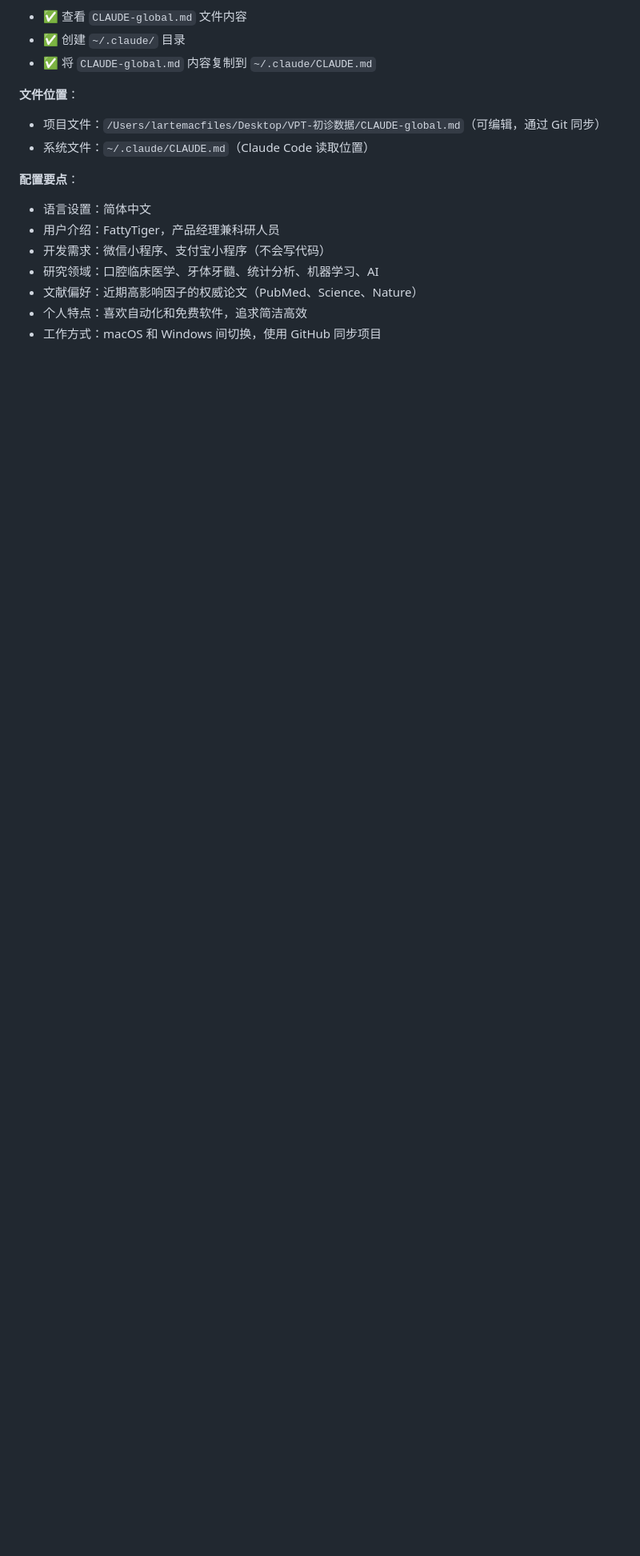
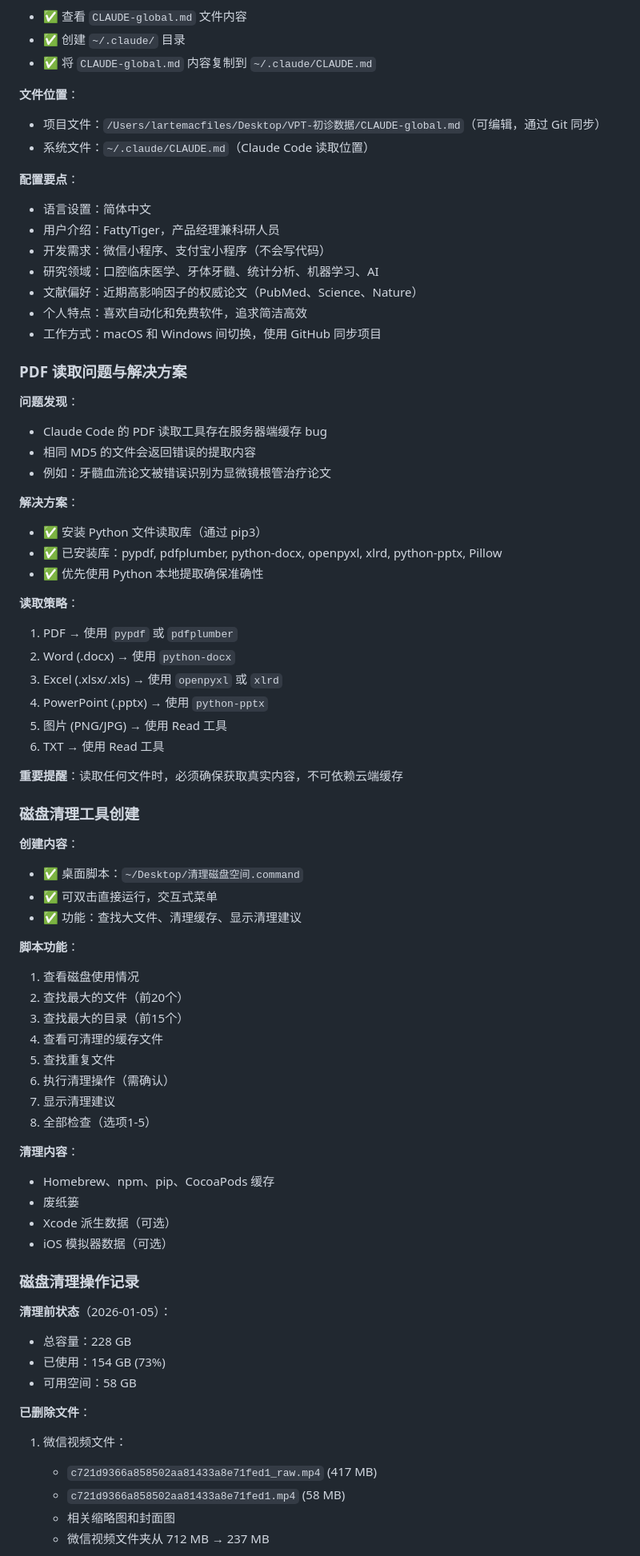
Before and after one commit to lartemac/VPT--, a Markdown page: memory.md, the part around one of its changes. Shown at 80% size. GitHub-like rendering; blank space fills up the shorter version.

Commit message:
更新记忆文件 - 添加 PDF 读取问题解决和磁盘清理记录
记录内容包括：
- PDF 读取工具问题发现和解决方案
- 安装 Python 文件读取库
- 创建磁盘清理脚本
- 磁盘清理操作记录（释放约 770 MB + 89 GB Pictures）

🤖 Generated with [Claude Code](https://claude.com/claude-code)

Co-Authored-By: Claude Sonnet 4.5 <noreply@anthropic.com>

```diff
--- a/memory.md
+++ b/memory.md
@@ -164,3 +164,62 @@
 - 个人特点：喜欢自动化和免费软件，追求简洁高效
 - 工作方式：macOS 和 Windows 间切换，使用 GitHub 同步项目
 
+### PDF 读取问题与解决方案
+
+**问题发现**：
+- Claude Code 的 PDF 读取工具存在服务器端缓存 bug
+- 相同 MD5 的文件会返回错误的提取内容
+- 例如：牙髓血流论文被错误识别为显微镜根管治疗论文
+
+**解决方案**：
+- ✅ 安装 Python 文件读取库（通过 pip3）
+- ✅ 已安装库：pypdf, pdfplumber, python-docx, openpyxl, xlrd, python-pptx, Pillow
+- ✅ 优先使用 Python 本地提取确保准确性
+
+**读取策略**：
+1. PDF → 使用 `pypdf` 或 `pdfplumber`
+2. Word (.docx) → 使用 `python-docx`
+3. Excel (.xlsx/.xls) → 使用 `openpyxl` 或 `xlrd`
+4. PowerPoint (.pptx) → 使用 `python-pptx`
+5. 图片 (PNG/JPG) → 使用 Read 工具
+6. TXT → 使用 Read 工具
+
+**重要提醒**：读取任何文件时，必须确保获取真实内容，不可依赖云端缓存
+
+### 磁盘清理工具创建
+
+**创建内容**：
+- ✅ 桌面脚本：`~/Desktop/清理磁盘空间.command`
+- ✅ 可双击直接运行，交互式菜单
+- ✅ 功能：查找大文件、清理缓存、显示清理建议
+
+**脚本功能**：
+1. 查看磁盘使用情况
+2. 查找最大的文件（前20个）
+3. 查找最大的目录（前15个）
+4. 查看可清理的缓存文件
+5. 查找重复文件
+6. 执行清理操作（需确认）
+7. 显示清理建议
+8. 全部检查（选项1-5）
+
+**清理内容**：
+- Homebrew、npm、pip、CocoaPods 缓存
+- 废纸篓
+- Xcode 派生数据（可选）
+- iOS 模拟器数据（可选）
+
+### 磁盘清理操作记录
+
+**清理前状态**（2026-01-05）：
+- 总容量：228 GB
+- 已使用：154 GB (73%)
+- 可用空间：58 GB
+
+**已删除文件**：
+1. 微信视频文件：
+   - `c721d9366a858502aa81433a8e71fed1_raw.mp4` (417 MB)
+   - `c721d9366a858502aa81433a8e71fed1.mp4` (58 MB)
+   - 相关缩略图和封面图
+   - 微信视频文件夹从 712 MB → 237 MB
+
```
Also changed, not shown: other parts of memory.md (+31 -0 lines).
